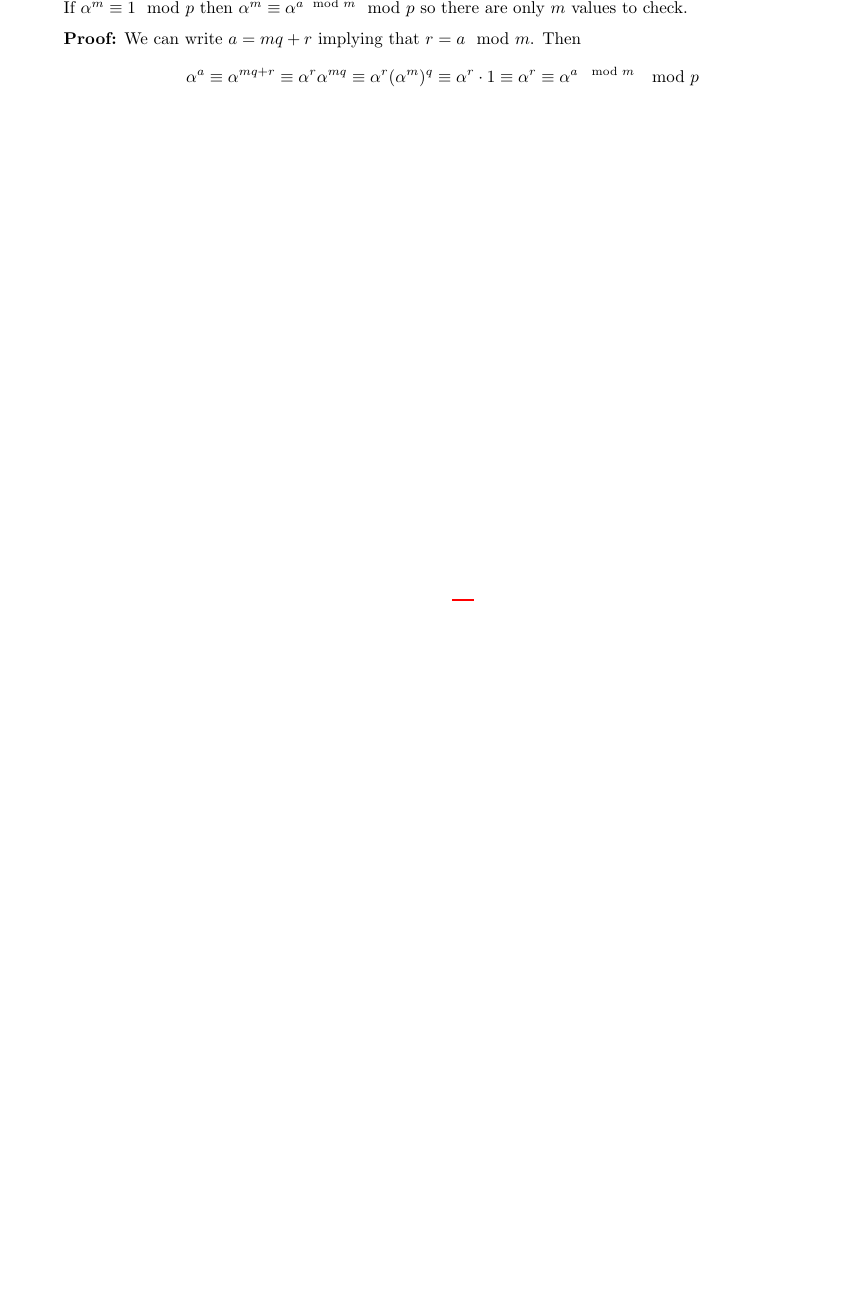
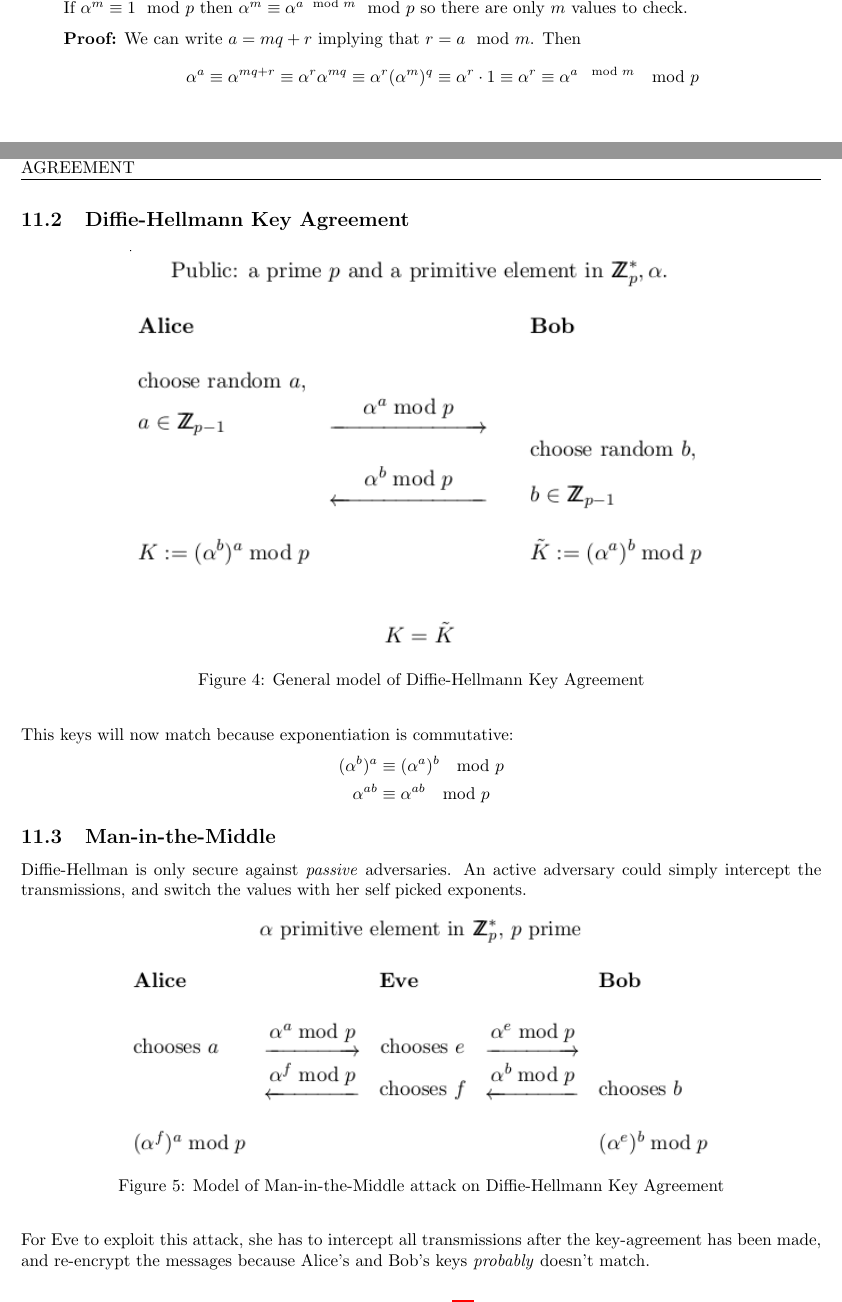
Before and after one commit to mfaerevaag/crypto-notes, a LaTeX document (index.tex, which reads sections/11-dlp-diffie-hellman.tex): part of page 28 of 31 before the commit and two parts of pages 28 and 29 of 33 after it, the two joined at a grey line, cut so that both start at the same text, the shorter picture padded with empty space. Compiled offline with pdfLaTeX.

Commit message:
Added Diffie-Hellman

```diff
--- a/sections/11-dlp-diffie-hellman.tex
+++ b/sections/11-dlp-diffie-hellman.tex
@@ -14,5 +14,12 @@
 \item Diffie-Hellmann
 \item Man-in-the-Middle
 \end{enumerate}
+
 \subsection{DLP}
 \input{proofs/dlp.tex}
+
+\subsection{Diffie-Hellmann Key Agreement}
+\begin{figure}[H]
+  \begin{centering}
+    \includegraphics[width=12cm]{images/11-diffie}
+    \caption{General model of Diffie-Hellmann Key Agreement}
@@ -18,0 +30,20 @@
+This keys will now match because exponentiation is commutative:
+\begin{align*}
+  (\alpha^b)^a &\equiv (\alpha^a)^b \mod p \\
+  \alpha^{ab} &\equiv \alpha^{ab} \mod p
+\end{align*}
+
+\subsection{Man-in-the-Middle}
+Diffie-Hellman is only secure against \emph{passive} adversaries. An
+active adversary could simply intercept the transmissions, and switch
+the values with her self picked exponents.
+\begin{figure}[H]
+  \begin{centering}
+    \includegraphics[width=12cm]{images/11-diffie-mitm}
+    \caption{Model of Man-in-the-Middle attack on Diffie-Hellmann Key Agreement}
+  \end{centering}
+  \label{fig:diffie-mitm}
+\end{figure}
+For Eve to exploit this attack, she has to intercept all transmissions
+after the key-agreement has been made, and re-encrypt the messages
+because Alice's and Bob's keys \emph{probably} doesn't match.
@@ -18,0 +57,3 @@
+  \end{centering}
+  \label{fig:auth-diffie}
+\end{figure}
```
Also changed, not shown: images/11-auth-diffie.png (added), images/11-diffie-mitm.png (added), images/11-diffie.png (added), sections/11-dlp-diffie-hellman.tex (18 more changed lines).
